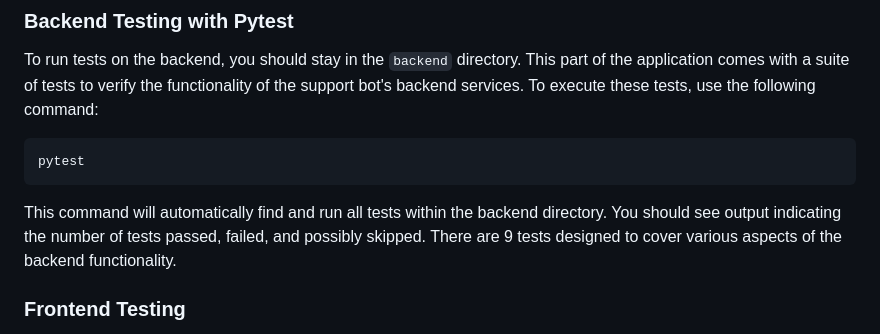
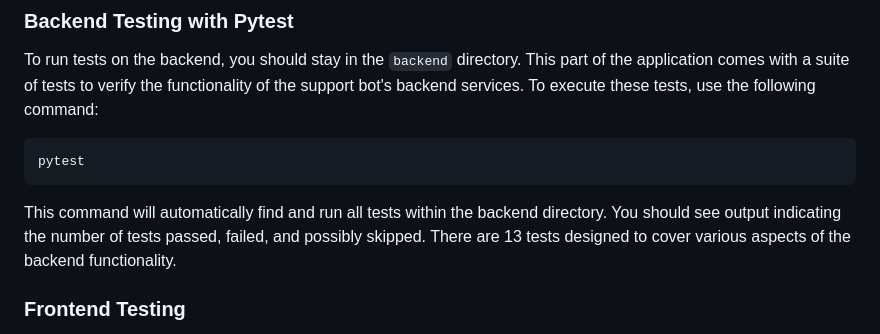
Before and after one commit to Naderalhaffar/GlasgowSupportBot, a Markdown page: README.md, the part around the change. GitHub-like rendering.

````diff
--- a/README.md
+++ b/README.md
@@ -108,7 +108,7 @@ To run tests on the backend, you should stay in the `backend` directory. This pa
 pytest
 ```
 
-This command will automatically find and run all tests within the backend directory. You should see output indicating the number of tests passed, failed, and possibly skipped. There are 9 tests designed to cover various aspects of the backend functionality.
+This command will automatically find and run all tests within the backend directory. You should see output indicating the number of tests passed, failed, and possibly skipped. There are 13 tests designed to cover various aspects of the backend functionality.
 
 ### Frontend Testing
 
````
